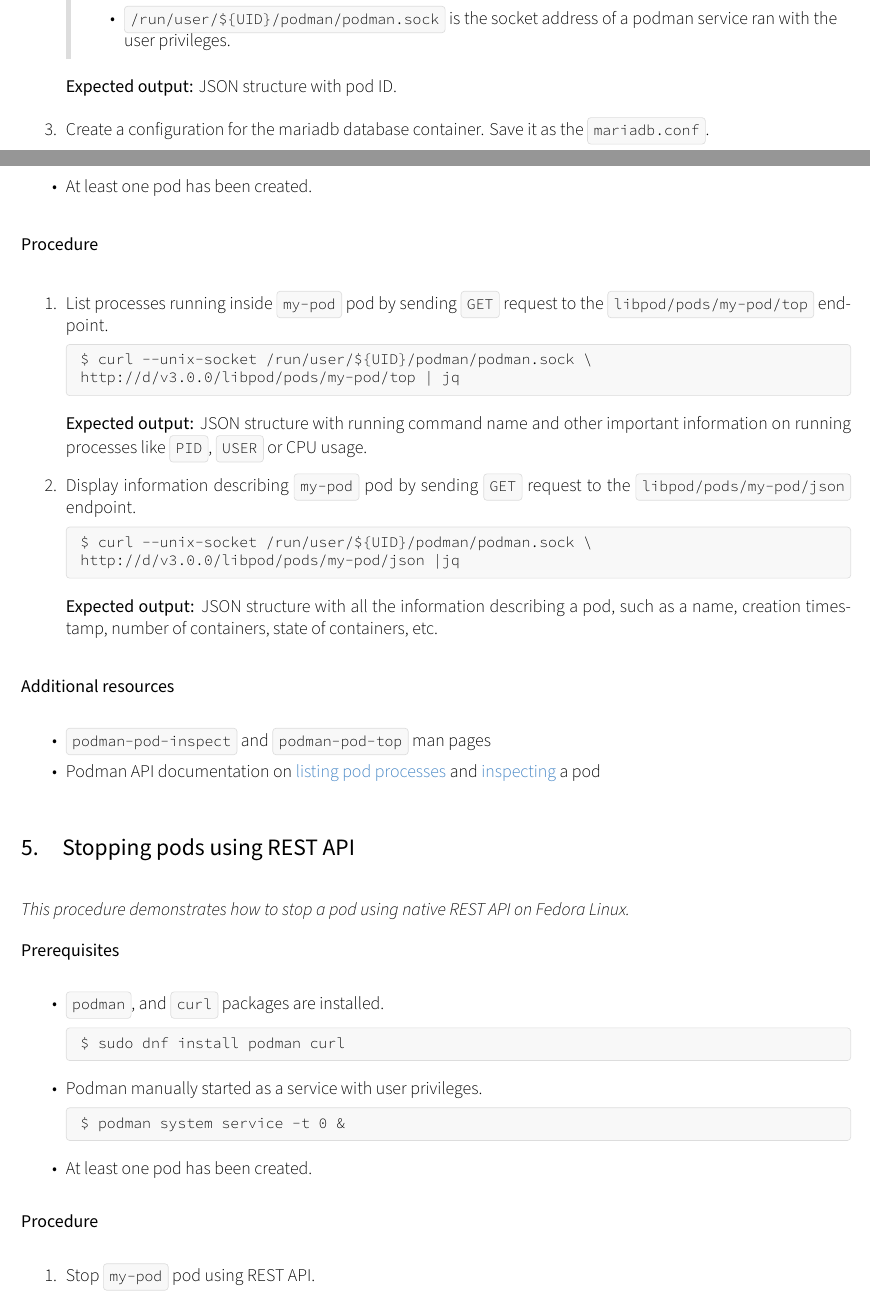
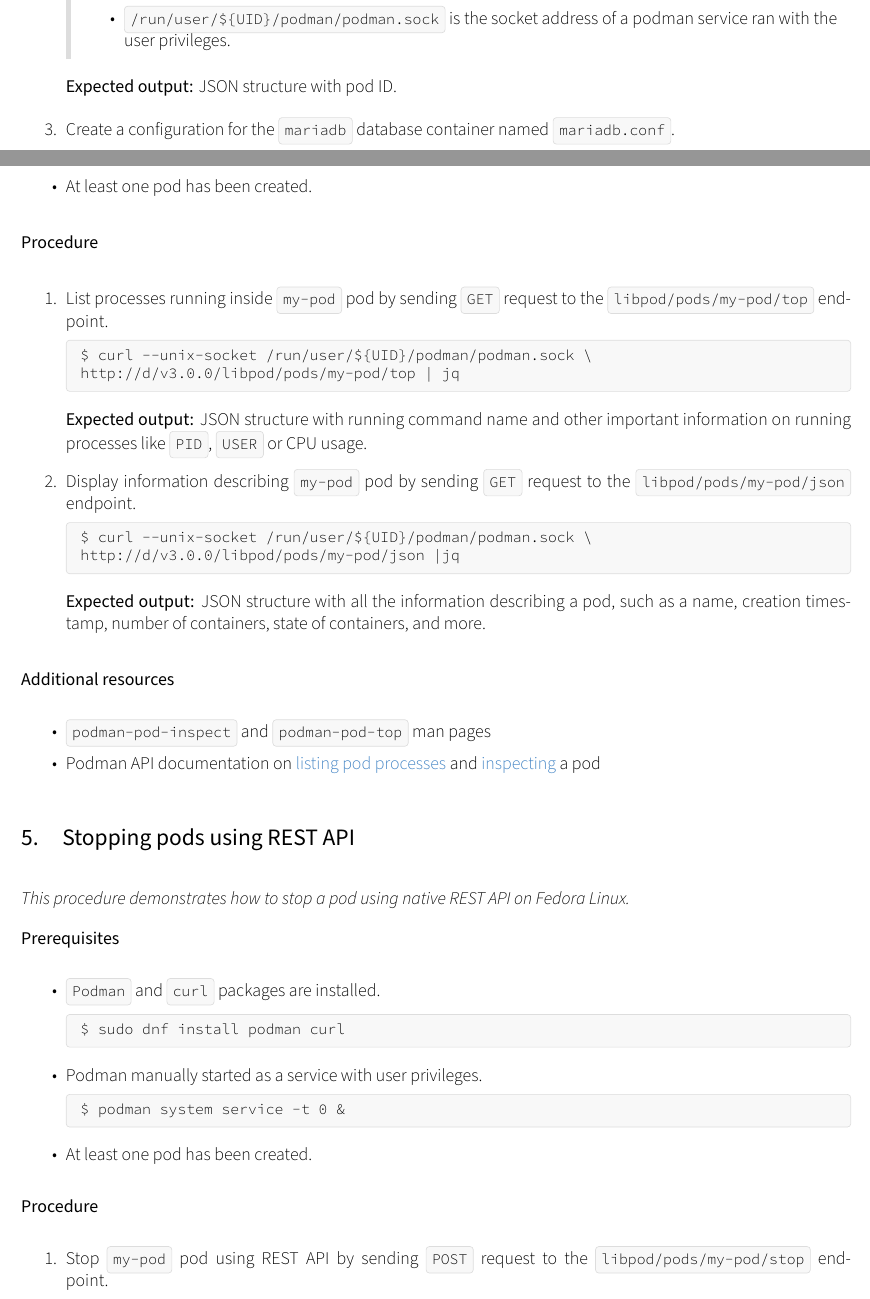
Before and after one commit to patrycja-guzik/podman-writing-sample, a LaTeX document (podman-writing-sample.tex): two parts of pages 3 and 6 of 7, joined at a grey line, cut so that both start at the same text. Compiled offline with XeLaTeX.

Commit message:
Add corrected tex file
Signed-off-by: Patrycja Guzik <patrycja.k.guzik@gmail.com>

```diff
--- a/podman-writing-sample.tex
+++ b/podman-writing-sample.tex
@@ -543,8 +543,7 @@ $ curl -XPOST --unix-socket /run/user/${UID}/podman/podman.sock \
  \textbf{Expected output:} JSON structure with pod ID.
 
 
-\item  Create a configuration for the mariadb database container. Save it as
-  the \mdinlinecode{mariadb.conf}.
+\item  Create a configuration for the \mdinlinecode{mariadb} database container named \mdinlinecode{mariadb.conf}.
 \begin{mdcodeblock}
 {
     "image" : "wordpress",
@@ -724,7 +723,7 @@ http://d/v3.0.0/libpod/pods/my-pod/top | jq
 $ curl --unix-socket /run/user/${UID}/podman/podman.sock \
 http://d/v3.0.0/libpod/pods/my-pod/json |jq
 \end{mdcodeblock}
-\textbf{Expected output:} JSON structure with all the information describing a pod, such as a name, creation timestamp, number of containers, state of containers, etc.
+\textbf{Expected output:} JSON structure with all the information describing a pod, such as a name, creation timestamp, number of containers, state of containers, and more.
 \end{mdenumerate}
 \hypertarget{additional-resources}{%
 \textbf{Additional resources}\label{additional-resources}}
@@ -745,7 +744,7 @@ API}\label{stopping-pods-using-rest-api}}
 \textbf{Prerequisites}
 \begin{mditemize}
 \item
-  \mdinlinecode{podman}, and \mdinlinecode{curl} packages are installed.
+  \mdinlinecode{Podman} and \mdinlinecode{curl} packages are installed.
 
 \begin{mdcodeblock}
 $ sudo dnf install podman curl
@@ -759,7 +758,7 @@ $ podman system service -t 0 &
 \end{mditemize}
 \textbf{Procedure}
 \begin{mdenumerate}
- \item Stop \mdinlinecode{my-pod} pod using REST API.
+ \item Stop \mdinlinecode{my-pod} pod using REST API by sending \mdinlinecode{POST} request to the \mdinlinecode{libpod/pods/my-pod/stop} endpoint.
  \begin{mdcodeblock}
 $ curl -XPOST --unix-socket /run/user/${UID}/podman/podman.sock \
 -H content-type:application/json \
```
Also changed, not shown: podman-writing-sample.tex (12 more changed lines).
